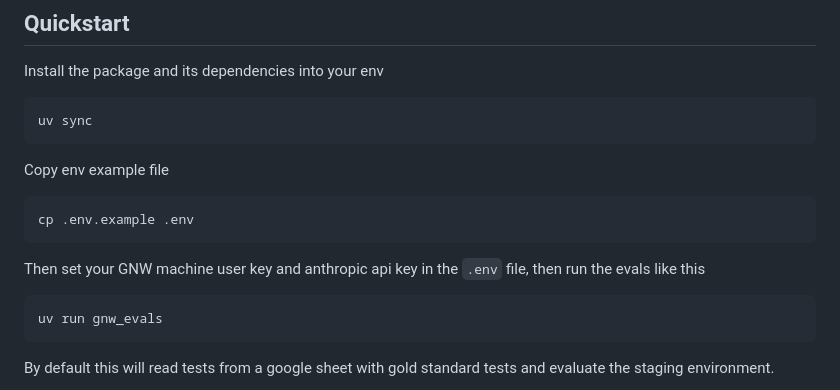
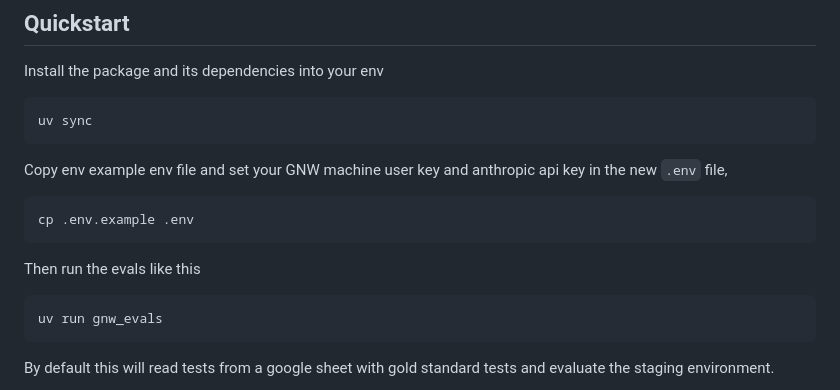
Before and after one commit to wri/gnw-evals, a Markdown page: README.md, the part around the change. Drawn GitHub-style.

Commit message:
Improve wording

````diff
--- a/README.md
+++ b/README.md
@@ -8,14 +8,14 @@ Install the package and its dependencies into your env
 uv sync
 ```
 
-Copy env example file
+Copy env example env file and set your GNW machine user key and
+anthropic api key in the new `.env` file,
 
 ```bash
 cp .env.example .env
 ```
 
-Then set your GNW machine user key and anthropic api key in the `.env` file,
-then run the evals like this
+Then run the evals like this
 
 ```bash
 uv run gnw_evals
````
